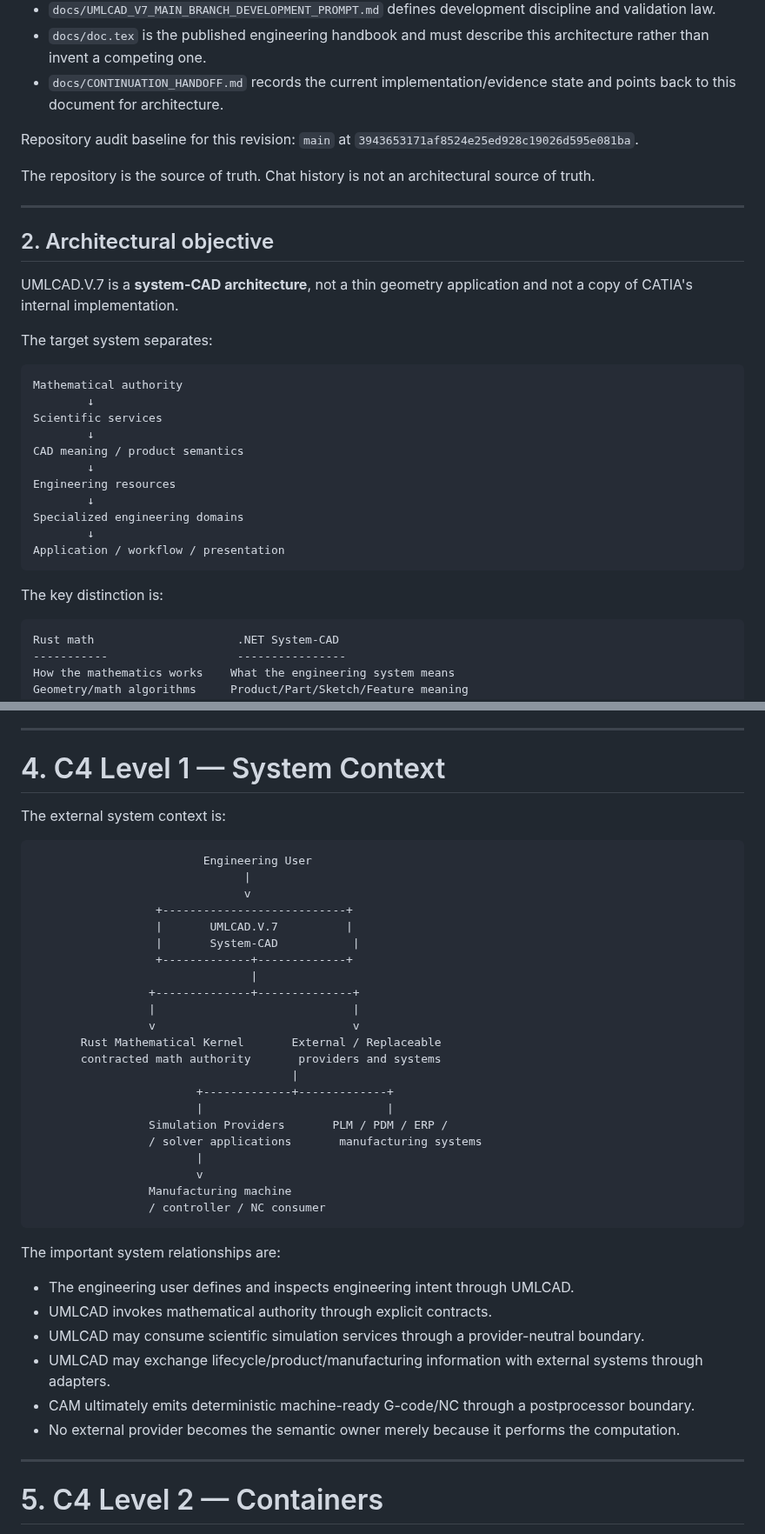
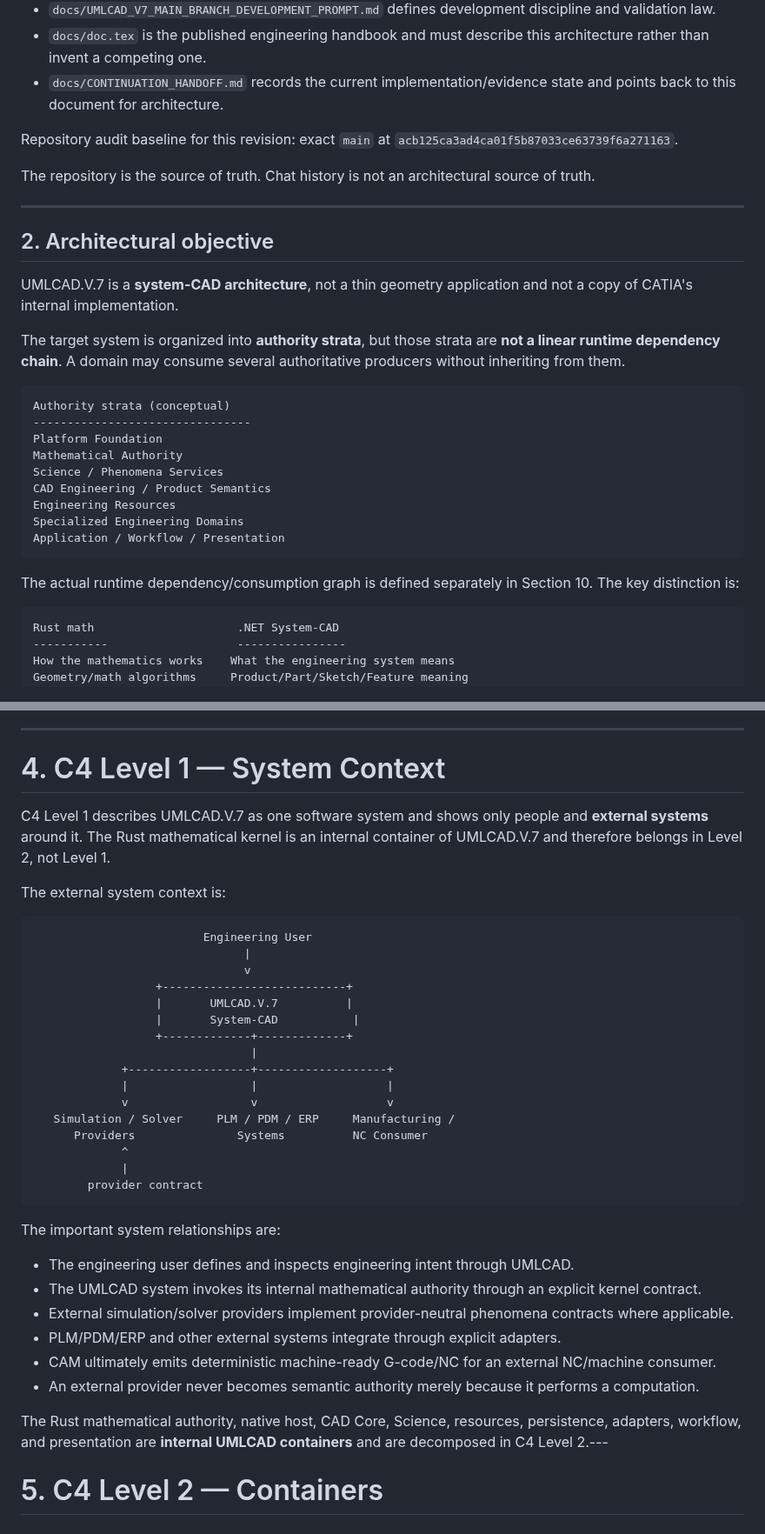
Before and after one commit to shennagyp-netizen/UMLCAD.V.7, a Markdown page: docs/SYSTEM_CAD_ARCHITECTURE.md, 2 parts joined by grey strips. Shown at 87% size. GitHub-like rendering.

````diff
--- a/docs/SYSTEM_CAD_ARCHITECTURE.md
+++ b/docs/SYSTEM_CAD_ARCHITECTURE.md
@@ -12,7 +12,7 @@ It is intentionally separate from `docs/MATH_AUTHORITY_ROADMAP.md`:
 - `docs/doc.tex` is the published engineering handbook and must describe this architecture rather than invent a competing one.
 - `docs/CONTINUATION_HANDOFF.md` records the current implementation/evidence state and points back to this document for architecture.
 
-Repository audit baseline for this revision: `main` at `3943653171af8524e25ed928c19026d595e081ba`.
+Repository audit baseline for this revision: exact `main` at `acb125ca3ad4ca01f5b87033ce63739f6a271163`.
 
 The repository is the source of truth. Chat history is not an architectural source of truth.
 
@@ -22,23 +22,21 @@ The repository is the source of truth. Chat history is not an architectural sour
 
 UMLCAD.V.7 is a **system-CAD architecture**, not a thin geometry application and not a copy of CATIA's internal implementation.
 
-The target system separates:
+The target system is organized into **authority strata**, but those strata are **not a linear runtime dependency chain**. A domain may consume several authoritative producers without inheriting from them.
 
 ```
-Mathematical authority
-        ↓
-Scientific services
-        ↓
-CAD meaning / product semantics
-        ↓
-Engineering resources
-        ↓
-Specialized engineering domains
-        ↓
-Application / workflow / presentation
+Authority strata (conceptual)
+--------------------------------
+Platform Foundation
+Mathematical Authority
+Science / Phenomena Services
+CAD Engineering / Product Semantics
+Engineering Resources
+Specialized Engineering Domains
+Application / Workflow / Presentation
 ```
 
-The key distinction is:
+The actual runtime dependency/consumption graph is defined separately in Section 10. The key distinction is:
 
 ```
 Rust math                     .NET System-CAD
@@ -105,6 +103,8 @@ They are never permitted to define engineering truth.
 
 # 4. C4 Level 1 — System Context
 
+C4 Level 1 describes UMLCAD.V.7 as one software system and shows only people and **external systems** around it. The Rust mathematical kernel is an internal container of UMLCAD.V.7 and therefore belongs in Level 2, not Level 1.
+
 The external system context is:
 
 ```
@@ -116,32 +116,26 @@ The external system context is:
                   |       System-CAD           |
                   +-------------+-------------+
                                 |
-                 +--------------+--------------+
-                 |                             |
-                 v                             v
-       Rust Mathematical Kernel       External / Replaceable
-       contracted math authority       providers and systems
-                                      |
-                        +-------------+-------------+
-                        |                           |
-                 Simulation Providers       PLM / PDM / ERP /
-                 / solver applications       manufacturing systems
-                        |
-                        v
-                 Manufacturing machine
-                 / controller / NC consumer
+             +------------------+-------------------+
+             |                  |                   |
+             v                  v                   v
+   Simulation / Solver     PLM / PDM / ERP     Manufacturing /
+      Providers               Systems          NC Consumer
+             ^
+             |
+        provider contract
 ```
 
 The important system relationships are:
 
 - The engineering user defines and inspects engineering intent through UMLCAD.
-- UMLCAD invokes mathematical authority through explicit contracts.
-- UMLCAD may consume scientific simulation services through a provider-neutral boundary.
-- UMLCAD may exchange lifecycle/product/manufacturing information with external systems through adapters.
-- CAM ultimately emits deterministic machine-ready G-code/NC through a postprocessor boundary.
-- No external provider becomes the semantic owner merely because it performs the computation.
+- The UMLCAD system invokes its internal mathematical authority through an explicit kernel contract.
+- External simulation/solver providers implement provider-neutral phenomena contracts where applicable.
+- PLM/PDM/ERP and other external systems integrate through explicit adapters.
+- CAM ultimately emits deterministic machine-ready G-code/NC for an external NC/machine consumer.
+- An external provider never becomes semantic authority merely because it performs a computation.
 
----
+The Rust mathematical authority, native host, CAD Core, Science, resources, persistence, adapters, workflow, and presentation are **internal UMLCAD containers** and are decomposed in C4 Level 2.---
 
 # 5. C4 Level 2 — Containers
 
````
Also changed, not shown: other parts of docs/SYSTEM_CAD_ARCHITECTURE.md (+51 -18 lines).
